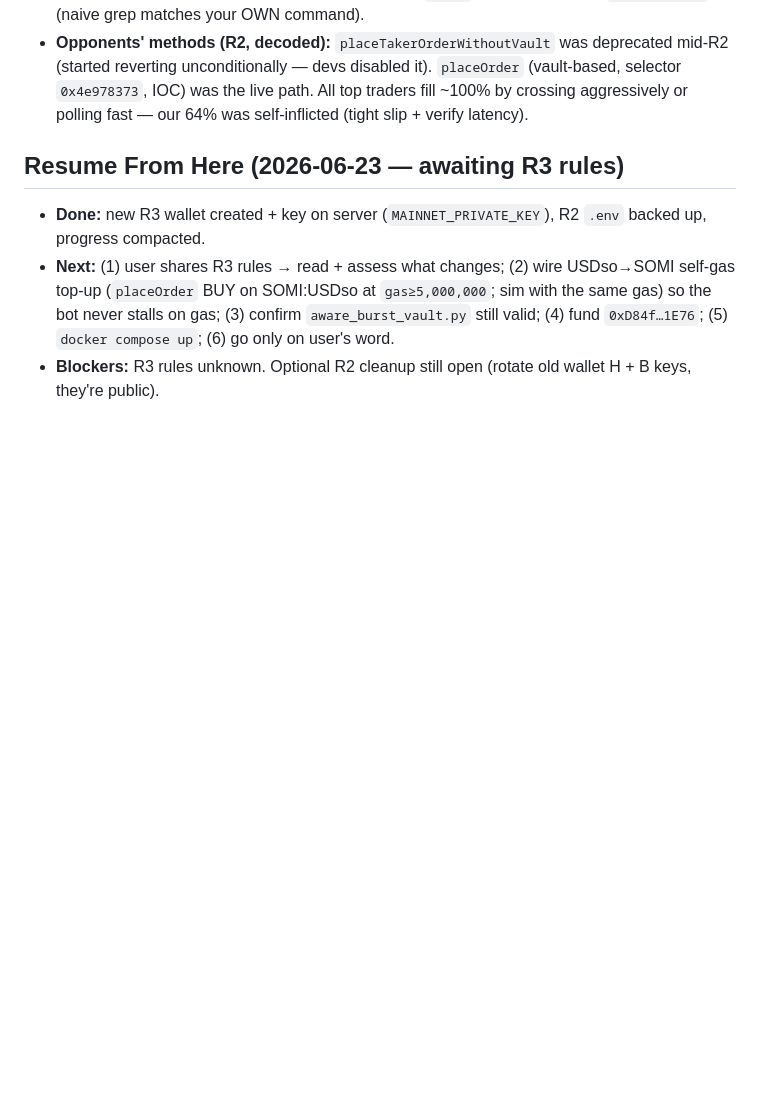
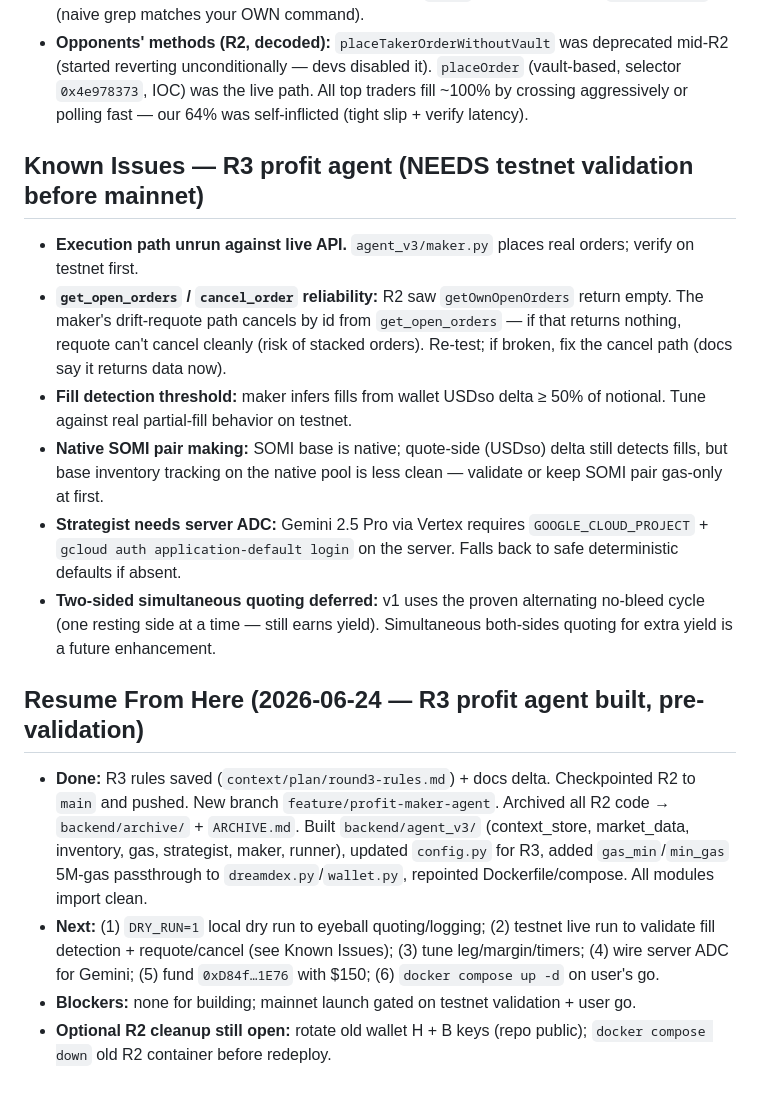
Before and after one commit to IronicDeGawd/dreamdex-testing, a Markdown page: context/progress.md, the part around the change. Drawn GitHub-style; blank space fills up the shorter version.

```diff
--- a/context/progress.md
+++ b/context/progress.md
@@ -40,7 +40,16 @@
 - **DEX quirks (verify still true in R3):** `expireTimestampNs=0` silently rejected (use `(now+3600)*1e9`). `getPoolParams()` = flat 7-tuple (base,quote,makerBps,takerBps,tick,minQty,lot). `selfMatchingOption=1` (CancelMaker). Somnia gas non-standard (ERC20 transfers need `gas=2,000,000`). native sentinel for SOMI vault = `0x28f34DeFd2b4CB48d9eE6d89f2Be4Bc601694c00`, NOT address(0). `OrderPlaced` emits filled=0 even on real fills + `getOwnOpenOrders` returns empty → use balance delta as fill signal. **pgrep ABSENT in container** → detect process via `/proc` cmdline filtered to `comm=python*` (naive grep matches your OWN command).
 - **Opponents' methods (R2, decoded):** `placeTakerOrderWithoutVault` was deprecated mid-R2 (started reverting unconditionally — devs disabled it). `placeOrder` (vault-based, selector `0x4e978373`, IOC) was the live path. All top traders fill ~100% by crossing aggressively or polling fast — our 64% was self-inflicted (tight slip + verify latency).
 
-## Resume From Here (2026-06-23 — awaiting R3 rules)
-- **Done:** new R3 wallet created + key on server (`MAINNET_PRIVATE_KEY`), R2 `.env` backed up, progress compacted.
-- **Next:** (1) user shares R3 rules → read + assess what changes; (2) wire USDso→SOMI self-gas top-up (`placeOrder` BUY on SOMI:USDso at `gas≥5,000,000`; sim with the same gas) so the bot never stalls on gas; (3) confirm `aware_burst_vault.py` still valid; (4) fund `0xD84f…1E76`; (5) `docker compose up`; (6) go only on user's word.
-- **Blockers:** R3 rules unknown. Optional R2 cleanup still open (rotate old wallet H + B keys, they're public).
+## Known Issues — R3 profit agent (NEEDS testnet validation before mainnet)
+- **Execution path unrun against live API.** `agent_v3/maker.py` places real orders; verify on testnet first.
+- **`get_open_orders` / `cancel_order` reliability:** R2 saw `getOwnOpenOrders` return empty. The maker's drift-requote path cancels by id from `get_open_orders` — if that returns nothing, requote can't cancel cleanly (risk of stacked orders). Re-test; if broken, fix the cancel path (docs say it returns data now).
+- **Fill detection threshold:** maker infers fills from wallet USDso delta ≥ 50% of notional. Tune against real partial-fill behavior on testnet.
+- **Native SOMI pair making:** SOMI base is native; quote-side (USDso) delta still detects fills, but base inventory tracking on the native pool is less clean — validate or keep SOMI pair gas-only at first.
+- **Strategist needs server ADC:** Gemini 2.5 Pro via Vertex requires `GOOGLE_CLOUD_PROJECT` + `gcloud auth application-default login` on the server. Falls back to safe deterministic defaults if absent.
+- **Two-sided simultaneous quoting deferred:** v1 uses the proven alternating no-bleed cycle (one resting side at a time — still earns yield). Simultaneous both-sides quoting for extra yield is a future enhancement.
+
+## Resume From Here (2026-06-24 — R3 profit agent built, pre-validation)
+- **Done:** R3 rules saved (`context/plan/round3-rules.md`) + docs delta. Checkpointed R2 to `main` and pushed. New branch `feature/profit-maker-agent`. Archived all R2 code → `backend/archive/` + `ARCHIVE.md`. Built `backend/agent_v3/` (context_store, market_data, inventory, gas, strategist, maker, runner), updated `config.py` for R3, added `gas_min`/`min_gas` 5M-gas passthrough to `dreamdex.py`/`wallet.py`, repointed Dockerfile/compose. All modules import clean.
+- **Next:** (1) `DRY_RUN=1` local dry run to eyeball quoting/logging; (2) testnet live run to validate fill detection + requote/cancel (see Known Issues); (3) tune leg/margin/timers; (4) wire server ADC for Gemini; (5) fund `0xD84f…1E76` with $150; (6) `docker compose up -d` on user's go.
+- **Blockers:** none for building; mainnet launch gated on testnet validation + user go.
+- **Optional R2 cleanup still open:** rotate old wallet H + B keys (repo public); `docker compose down` old R2 container before redeploy.
```
Also changed, not shown: backend/README.md (+32 -4 lines).
